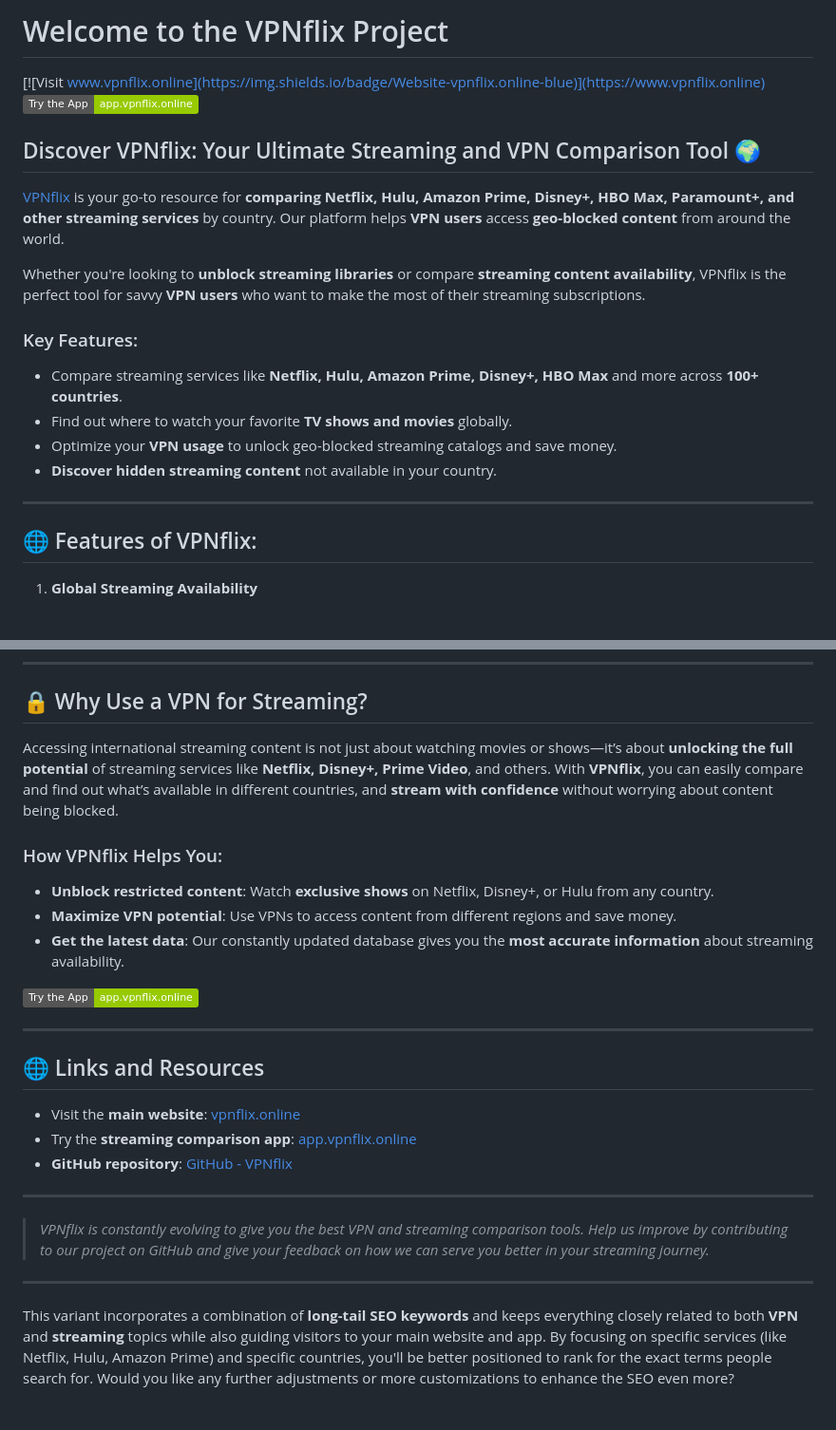
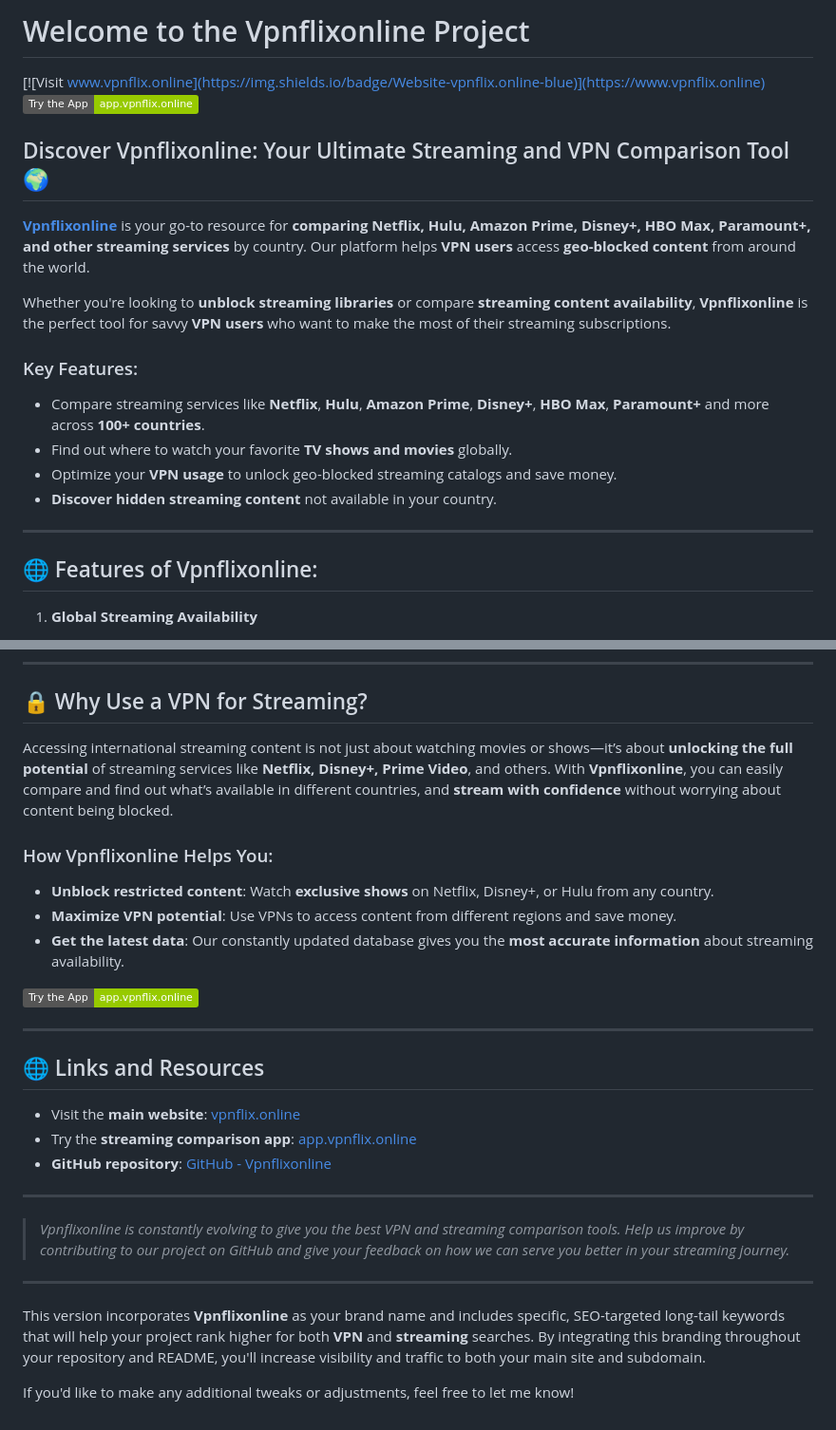
Before and after one commit to erictavares32/vpnflix, a Markdown page: README.md, 2 parts joined by grey strips. Shown: that part at 95% size. GitHub-like rendering; badges without logos.

```diff
--- a/README.md
+++ b/README.md
@@ -1,23 +1,23 @@
-# Welcome to the VPNflix Project
+# Welcome to the Vpnflixonline Project
 
 [![Visit www.vpnflix.online](https://img.shields.io/badge/Website-vpnflix.online-blue)](https://www.vpnflix.online)
 [![Visit the App](https://img.shields.io/badge/Try%20the%20App-app.vpnflix.online-green)](https://app.vpnflix.online)
 
-## Discover VPNflix: Your Ultimate Streaming and VPN Comparison Tool 🌍
+## Discover Vpnflixonline: Your Ultimate Streaming and VPN Comparison Tool 🌍
 
-[VPNflix](https://www.vpnflix.online) is your go-to resource for **comparing Netflix, Hulu, Amazon Prime, Disney+, HBO Max, Paramount+, and other streaming services** by country. Our platform helps **VPN users** access **geo-blocked content** from around the world.
+[**Vpnflixonline**](https://www.vpnflix.online) is your go-to resource for **comparing Netflix, Hulu, Amazon Prime, Disney+, HBO Max, Paramount+, and other streaming services** by country. Our platform helps **VPN users** access **geo-blocked content** from around the world.
 
-Whether you're looking to **unblock streaming libraries** or compare **streaming content availability**, VPNflix is the perfect tool for savvy **VPN users** who want to make the most of their streaming subscriptions.
+Whether you're looking to **unblock streaming libraries** or compare **streaming content availability**, **Vpnflixonline** is the perfect tool for savvy **VPN users** who want to make the most of their streaming subscriptions.
 
 ### Key Features:
-- Compare streaming services like **Netflix, Hulu, Amazon Prime, Disney+, HBO Max** and more across **100+ countries**.
+- Compare streaming services like **Netflix**, **Hulu**, **Amazon Prime**, **Disney+**, **HBO Max**, **Paramount+** and more across **100+ countries**.
 - Find out where to watch your favorite **TV shows and movies** globally.
 - Optimize your **VPN usage** to unlock geo-blocked streaming catalogs and save money.
 - **Discover hidden streaming content** not available in your country.
 
 ---
 
-## 🌐 Features of VPNflix:
+## 🌐 Features of Vpnflixonline:
 
 1. **Global Streaming Availability**
     - Compare streaming content on **Netflix**, **Disney+**, **Hulu**, **Prime Video**, and other platforms **by country**.
@@ -66,9 +66,9 @@ Our **VPNflix app** allows you to explore and compare available content from **g
 
 ## 🔒 Why Use a VPN for Streaming?
 
-Accessing international streaming content is not just about watching movies or shows—it’s about **unlocking the full potential** of streaming services like **Netflix, Disney+, Prime Video**, and others. With **VPNflix**, you can easily compare and find out what’s available in different countries, and **stream with confidence** without worrying about content being blocked.
+Accessing international streaming content is not just about watching movies or shows—it’s about **unlocking the full potential** of streaming services like **Netflix, Disney+, Prime Video**, and others. With **Vpnflixonline**, you can easily compare and find out what’s available in different countries, and **stream with confidence** without worrying about content being blocked.
 
-### How VPNflix Helps You:
+### How Vpnflixonline Helps You:
 - **Unblock restricted content**: Watch **exclusive shows** on Netflix, Disney+, or Hulu from any country.
 - **Maximize VPN potential**: Use VPNs to access content from different regions and save money.
 - **Get the latest data**: Our constantly updated database gives you the **most accurate information** about streaming availability.
@@ -81,12 +81,14 @@ Accessing international streaming content is not just about watching movies or s
 
 - Visit the **main website**: [vpnflix.online](https://www.vpnflix.online)
 - Try the **streaming comparison app**: [app.vpnflix.online](https://app.vpnflix.online)
-- **GitHub repository**: [GitHub - VPNflix](https://github.com/erictavares32/vpnflix)
+- **GitHub repository**: [GitHub - Vpnflixonline](https://github.com/erictavares32/vpnflix)
 
 ---
 
-> *VPNflix is constantly evolving to give you the best VPN and streaming comparison tools. Help us improve by contributing to our project on GitHub and give your feedback on how we can serve you better in your streaming journey.*
+> *Vpnflixonline is constantly evolving to give you the best VPN and streaming comparison tools. Help us improve by contributing to our project on GitHub and give your feedback on how we can serve you better in your streaming journey.*
 
 ---
 
-This variant incorporates a combination of **long-tail SEO keywords** and keeps everything closely related to both **VPN** and **streaming** topics while also guiding visitors to your main website and app. By focusing on specific services (like Netflix, Hulu, Amazon Prime) and specific countries, you'll be better positioned to rank for the exact terms people search for. Would you like any further adjustments or more customizations to enhance the SEO even more?
+This version incorporates **Vpnflixonline** as your brand name and includes specific, SEO-targeted long-tail keywords that will help your project rank higher for both **VPN** and **streaming** searches. By integrating this branding throughout your repository and README, you'll increase visibility and traffic to both your main site and subdomain.
+
+If you'd like to make any additional tweaks or adjustments, feel free to let me know!
```
Also changed, not shown: other parts of README.md (+3 -3 lines).
